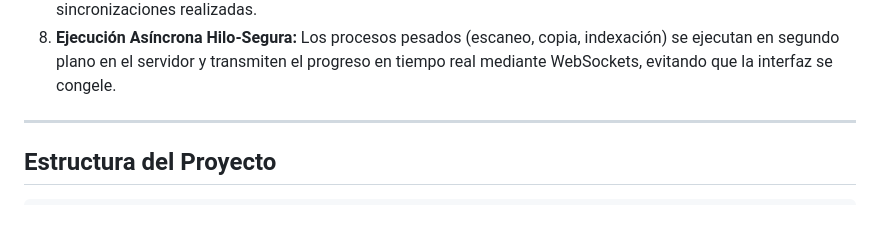
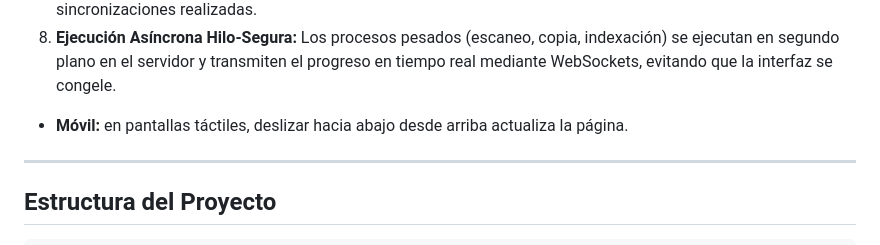
Before and after one commit to mikiaiapp/-BiblioSync, a Markdown page: README.md, the part around the change. GitHub-like rendering; blank space fills up the shorter version.

Commit message:
docs: README al día con los cambios del 11-12/11/2026
Co-Authored-By: Claude Sonnet 5.5 <noreply@anthropic.com>

```diff
--- a/README.md
+++ b/README.md
@@ -24,6 +24,7 @@ Está desarrollada como una **aplicación web nativa** utilizando **FastAPI** en
    - **Informes CSV:** Exporta los mismos datos a ficheros CSV individuales bajo la subcarpeta `informes_csv`.
 7. **Historial de Ejecuciones:** Almacena de forma persistente y muestra una tabla con las estadísticas de las últimas sincronizaciones realizadas.
 8. **Ejecución Asíncrona Hilo-Segura:** Los procesos pesados (escaneo, copia, indexación) se ejecutan en segundo plano en el servidor y transmiten el progreso en tiempo real mediante WebSockets, evitando que la interfaz se congele.
+*   **Móvil:** en pantallas táctiles, deslizar hacia abajo desde arriba actualiza la página.
 
 ---
 
```
